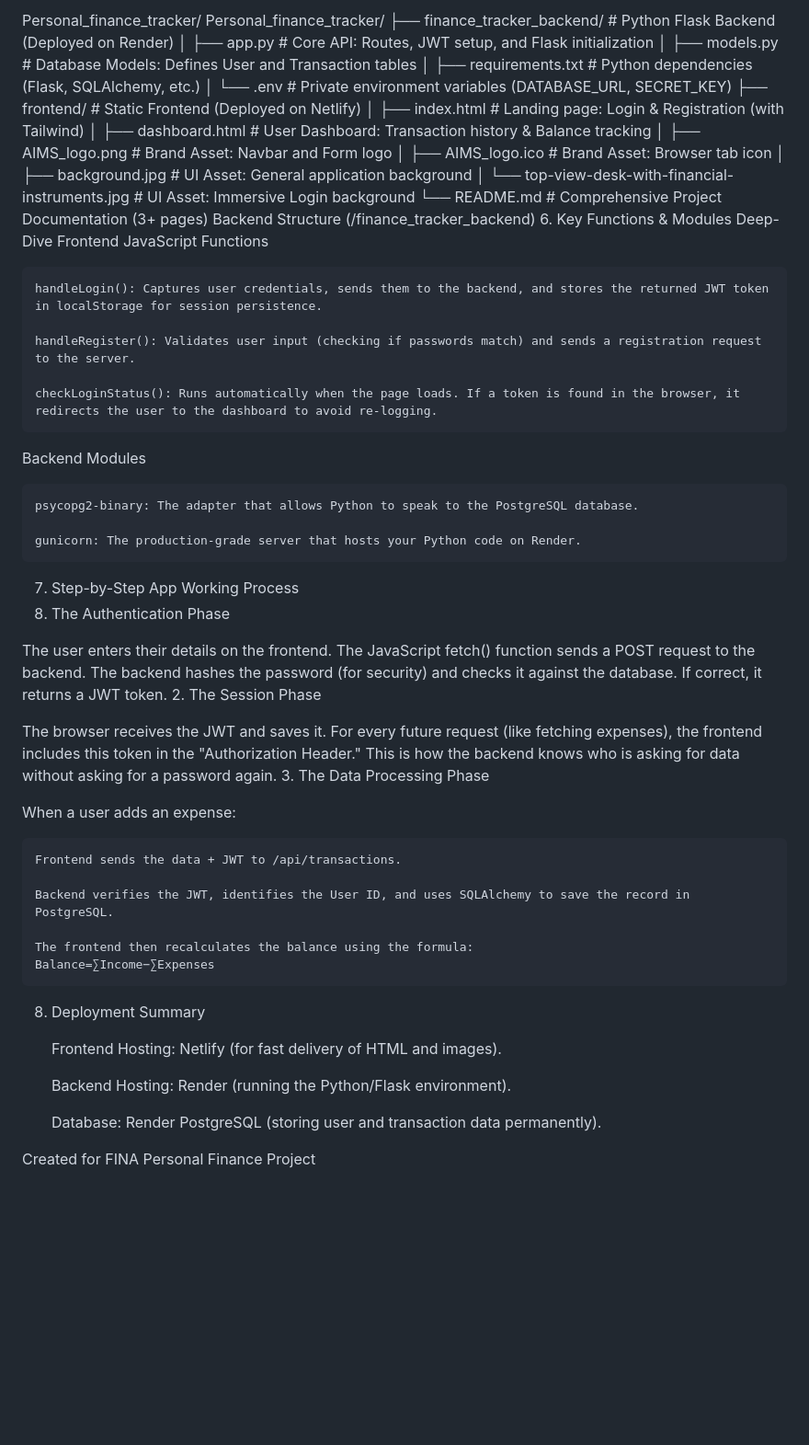
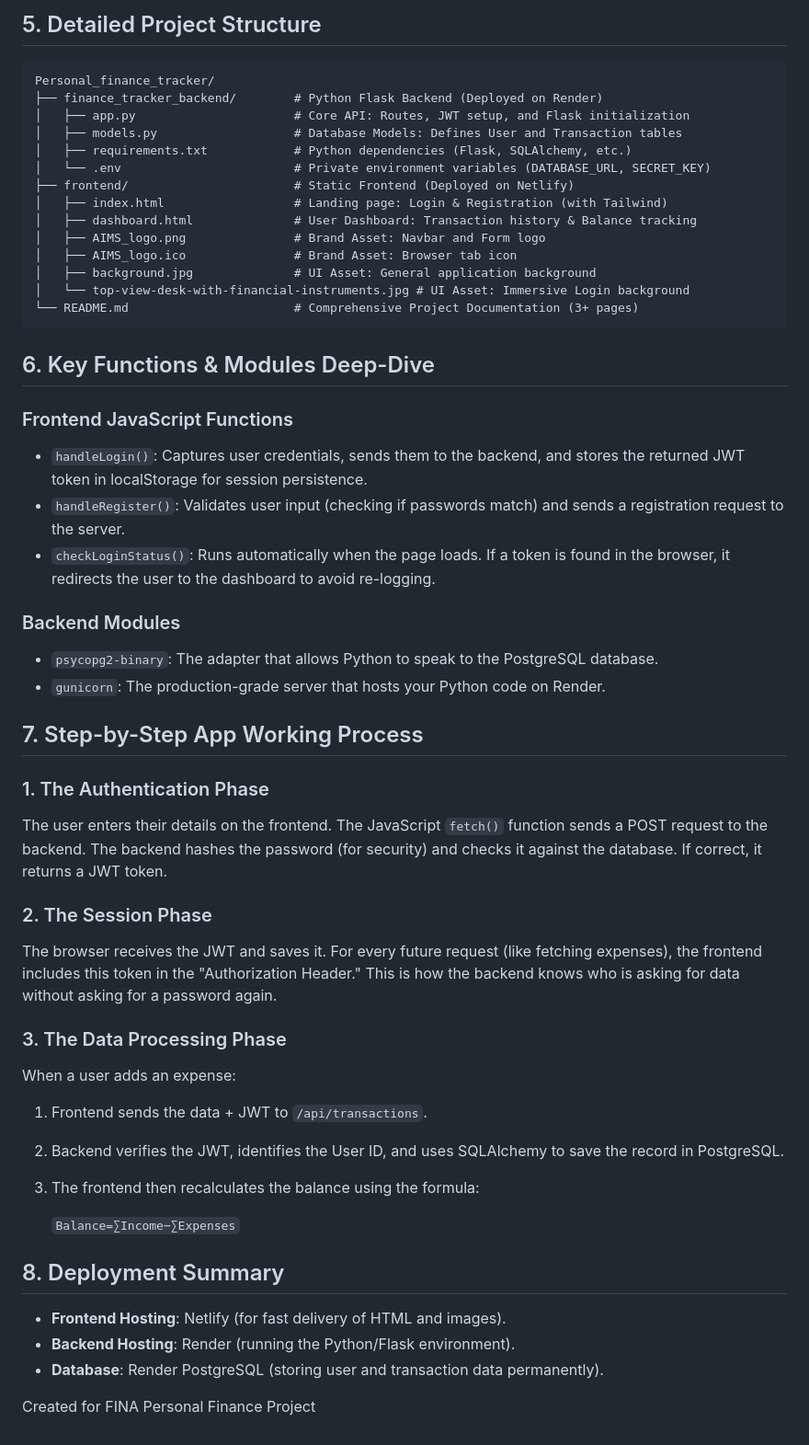
Before and after one commit to idrisseunda/Personal_finance_tracker, a Markdown page: README.md, the part around one of its changes. Shown at 92% size. Drawn GitHub-style; blank space fills up the shorter version.

````diff
--- a/README.md
+++ b/README.md
@@ -64,5 +56,7 @@ FLASK_ENV=production
 
-Personal_finance_tracker/
+## 5. Detailed Project Structure
+
+```text
 Personal_finance_tracker/
 ├── finance_tracker_backend/        # Python Flask Backend (Deployed on Render)
 │   ├── app.py                      # Core API: Routes, JWT setup, and Flask initialization
@@ -77,46 +71,45 @@ Personal_finance_tracker/
 │   ├── background.jpg              # UI Asset: General application background
 │   └── top-view-desk-with-financial-instruments.jpg # UI Asset: Immersive Login background
 └── README.md                       # Comprehensive Project Documentation (3+ pages)
-Backend Structure (/finance_tracker_backend)
-6. Key Functions & Modules Deep-Dive
-Frontend JavaScript Functions
+```
 
-    handleLogin(): Captures user credentials, sends them to the backend, and stores the returned JWT token in localStorage for session persistence.
+## 6. Key Functions & Modules Deep-Dive
 
-    handleRegister(): Validates user input (checking if passwords match) and sends a registration request to the server.
+### Frontend JavaScript Functions
 
-    checkLoginStatus(): Runs automatically when the page loads. If a token is found in the browser, it redirects the user to the dashboard to avoid re-logging.
+*   `handleLogin()`: Captures user credentials, sends them to the backend, and stores the returned JWT token in localStorage for session persistence.
+*   `handleRegister()`: Validates user input (checking if passwords match) and sends a registration request to the server.
+*   `checkLoginStatus()`: Runs automatically when the page loads. If a token is found in the browser, it redirects the user to the dashboard to avoid re-logging.
 
-Backend Modules
+### Backend Modules
 
-    psycopg2-binary: The adapter that allows Python to speak to the PostgreSQL database.
+*   `psycopg2-binary`: The adapter that allows Python to speak to the PostgreSQL database.
+*   `gunicorn`: The production-grade server that hosts your Python code on Render.
 
-    gunicorn: The production-grade server that hosts your Python code on Render.
+## 7. Step-by-Step App Working Process
 
-7. Step-by-Step App Working Process
-1. The Authentication Phase
+### 1. The Authentication Phase
 
-The user enters their details on the frontend. The JavaScript fetch() function sends a POST request to the backend. The backend hashes the password (for security) and checks it against the database. If correct, it returns a JWT token.
-2. The Session Phase
+The user enters their details on the frontend. The JavaScript `fetch()` function sends a POST request to the backend. The backend hashes the password (for security) and checks it against the database. If correct, it returns a JWT token.
+
+### 2. The Session Phase
 
 The browser receives the JWT and saves it. For every future request (like fetching expenses), the frontend includes this token in the "Authorization Header." This is how the backend knows who is asking for data without asking for a password again.
-3. The Data Processing Phase
+
+### 3. The Data Processing Phase
 
 When a user adds an expense:
 
-    Frontend sends the data + JWT to /api/transactions.
+1.  Frontend sends the data + JWT to `/api/transactions`.
+2.  Backend verifies the JWT, identifies the User ID, and uses SQLAlchemy to save the record in PostgreSQL.
+3.  The frontend then recalculates the balance using the formula:
 
-    Backend verifies the JWT, identifies the User ID, and uses SQLAlchemy to save the record in PostgreSQL.
+    `Balance=∑Income−∑Expenses`
 
-    The frontend then recalculates the balance using the formula:
-    Balance=∑Income−∑Expenses
+## 8. Deployment Summary
 
-8. Deployment Summary
-
-    Frontend Hosting: Netlify (for fast delivery of HTML and images).
-
-    Backend Hosting: Render (running the Python/Flask environment).
-
-    Database: Render PostgreSQL (storing user and transaction data permanently).
+*   **Frontend Hosting**: Netlify (for fast delivery of HTML and images).
+*   **Backend Hosting**: Render (running the Python/Flask environment).
+*   **Database**: Render PostgreSQL (storing user and transaction data permanently).
 
 Created for FINA Personal Finance Project
````
Also changed, not shown: other parts of README.md (+29 -37 lines).
